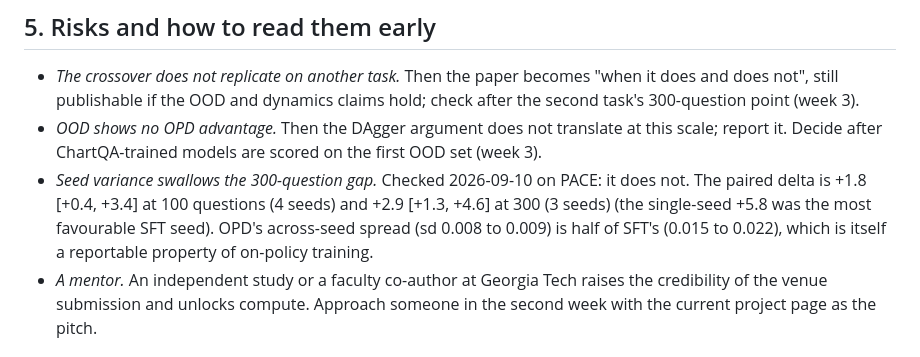
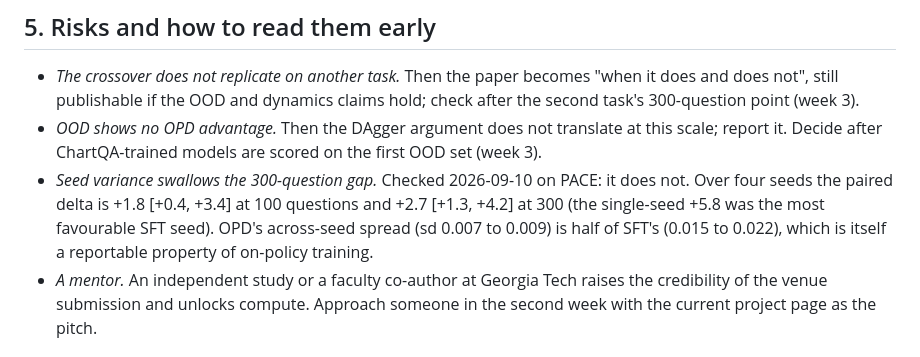
Before and after one commit to ffy208/On-Policy-Distillation-for-Vision-Language-Reasoning, a Markdown page: docs/research_plan.md, the part around the change. GitHub-like rendering.

```diff
--- a/docs/research_plan.md
+++ b/docs/research_plan.md
@@ -87,7 +87,7 @@ Timeline at roughly 10 hours per week:
 
 - *The crossover does not replicate on another task.* Then the paper becomes "when it does and does not", still publishable if the OOD and dynamics claims hold; check after the second task's 300-question point (week 3).
 - *OOD shows no OPD advantage.* Then the DAgger argument does not translate at this scale; report it. Decide after ChartQA-trained models are scored on the first OOD set (week 3).
-- *Seed variance swallows the 300-question gap.* Checked 2026-09-10 on PACE: it does not. The paired delta is +1.8 [+0.4, +3.4] at 100 questions (4 seeds) and +2.9 [+1.3, +4.6] at 300 (3 seeds) (the single-seed +5.8 was the most favourable SFT seed). OPD's across-seed spread (sd 0.008 to 0.009) is half of SFT's (0.015 to 0.022), which is itself a reportable property of on-policy training.
+- *Seed variance swallows the 300-question gap.* Checked 2026-09-10 on PACE: it does not. Over four seeds the paired delta is +1.8 [+0.4, +3.4] at 100 questions and +2.7 [+1.3, +4.2] at 300 (the single-seed +5.8 was the most favourable SFT seed). OPD's across-seed spread (sd 0.007 to 0.009) is half of SFT's (0.015 to 0.022), which is itself a reportable property of on-policy training.
 - *A mentor.* An independent study or a faculty co-author at Georgia Tech raises the credibility of the venue submission and unlocks compute. Approach someone in the second week with the current project page as the pitch.
 
 ## 6. What to do first
```
Also changed, not shown: README.md (+6 -6 lines), docs/resume_log.md (+4 -4 lines), docs/assets/data_efficiency.png, 1 other file.
